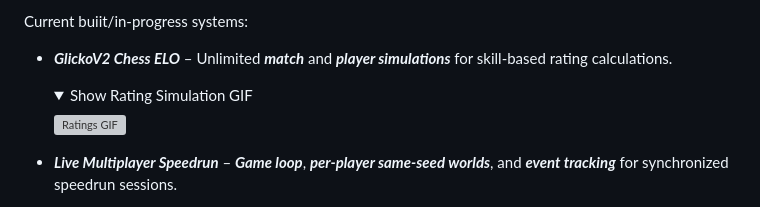
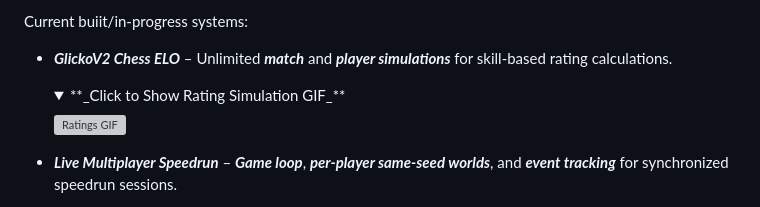
Before and after one commit to tjXJNOOBIE/MCRSpeedrun, a Markdown page: README.md, the part around the change. Rendered like a GitHub page; folded sections open; grey boxes are pictures that could not be loaded.

```diff
--- a/README.md
+++ b/README.md
@@ -5,7 +5,7 @@ In development **solo** project with ambitious goals.
 Current buiit/in-progress systems:
 - **_GlickoV2 Chess ELO_** – Unlimited **_match_** and **_player simulations_** for skill-based rating calculations.
   <details>
-    <summary>Show Rating Simulation GIF</summary>
+    <summary> **_Click to Show Rating Simulation GIF_** </summary>
 
     ![Ratings GIF](https://github.com/tjXJNOOBIE/PROJECT-NOVUS/blob/master/media/ratings.gif)
 
```
